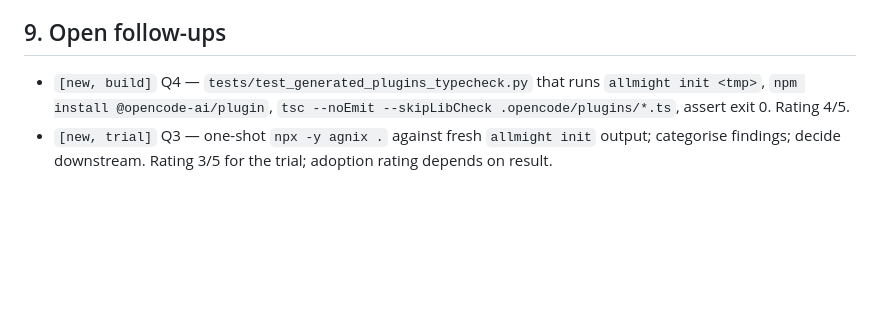
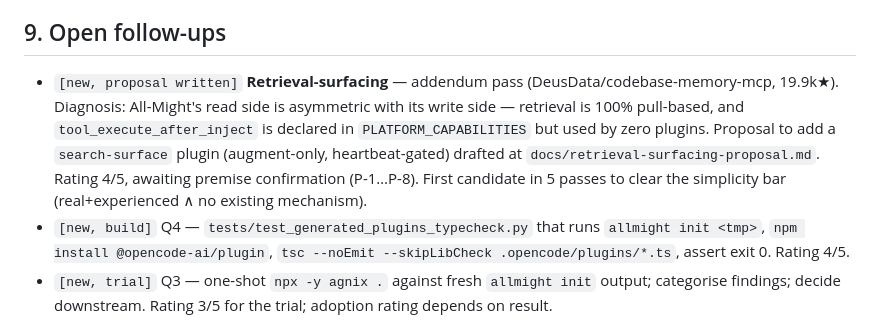
Before and after one commit to tl32rodan/All-Might, a Markdown page: docs/daily-learning/2026-06-29.md, the part around the change. GitHub-like rendering; blank space fills up the shorter version.

```diff
--- a/docs/daily-learning/2026-06-29.md
+++ b/docs/daily-learning/2026-06-29.md
@@ -284,6 +284,15 @@ The genuinely new candidates are:
 
 ## 9. Open follow-ups
 
+- `[new, proposal written]` **Retrieval-surfacing** — addendum pass
+  (DeusData/codebase-memory-mcp, 19.9k★). Diagnosis: All-Might's
+  read side is asymmetric with its write side — retrieval is 100%
+  pull-based, and `tool_execute_after_inject` is declared in
+  `PLATFORM_CAPABILITIES` but used by zero plugins. Proposal to add
+  a `search-surface` plugin (augment-only, heartbeat-gated) drafted
+  at `docs/retrieval-surfacing-proposal.md`. Rating 4/5, awaiting
+  premise confirmation (P-1…P-8). First candidate in 5 passes to
+  clear the simplicity bar (real+experienced ∧ no existing mechanism).
 - `[new, build]` Q4 — `tests/test_generated_plugins_typecheck.py`
   that runs `allmight init <tmp>`, `npm install
   @opencode-ai/plugin`, `tsc --noEmit --skipLibCheck
```
Also changed, not shown: docs/retrieval-surfacing-proposal.md (added, +262 -0 lines).
